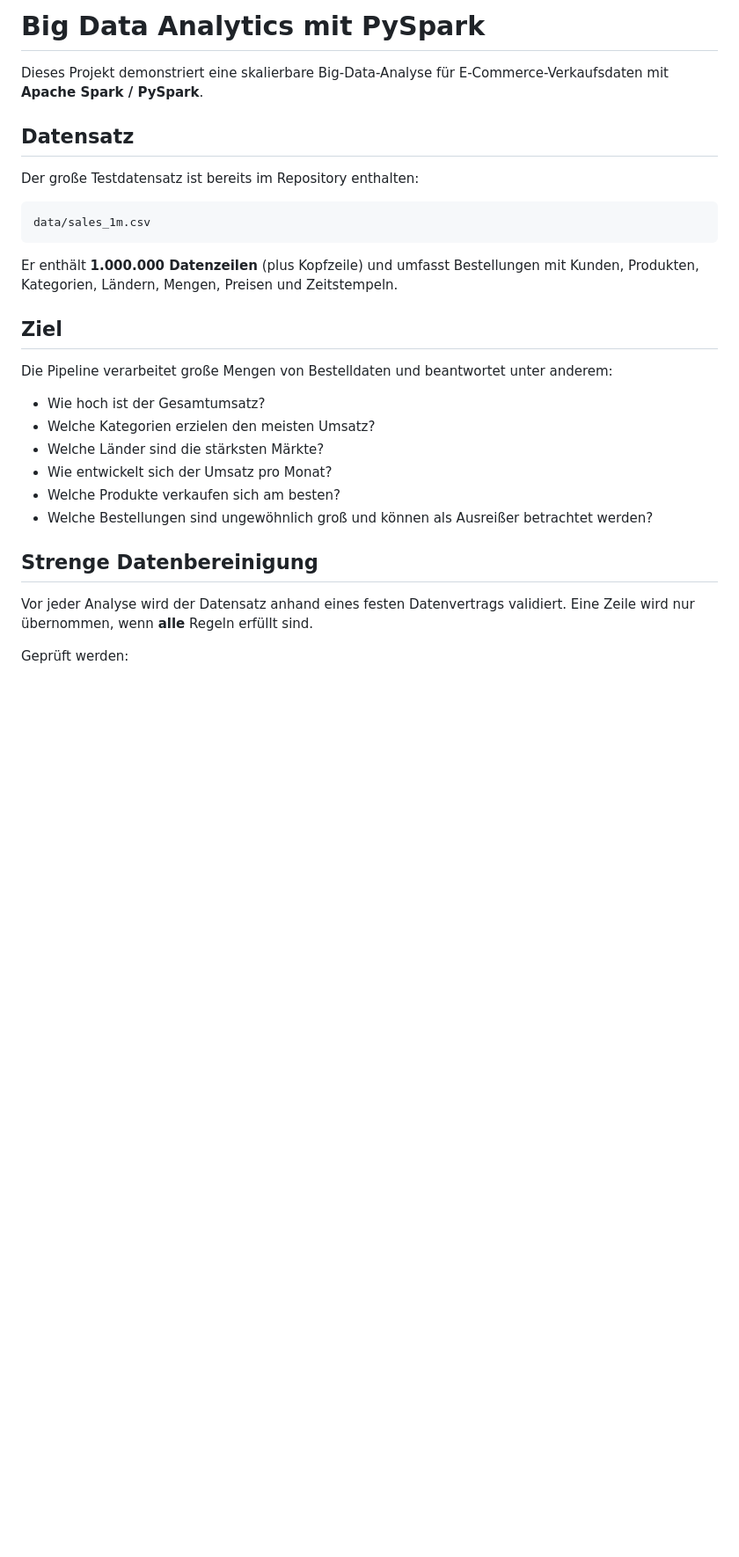
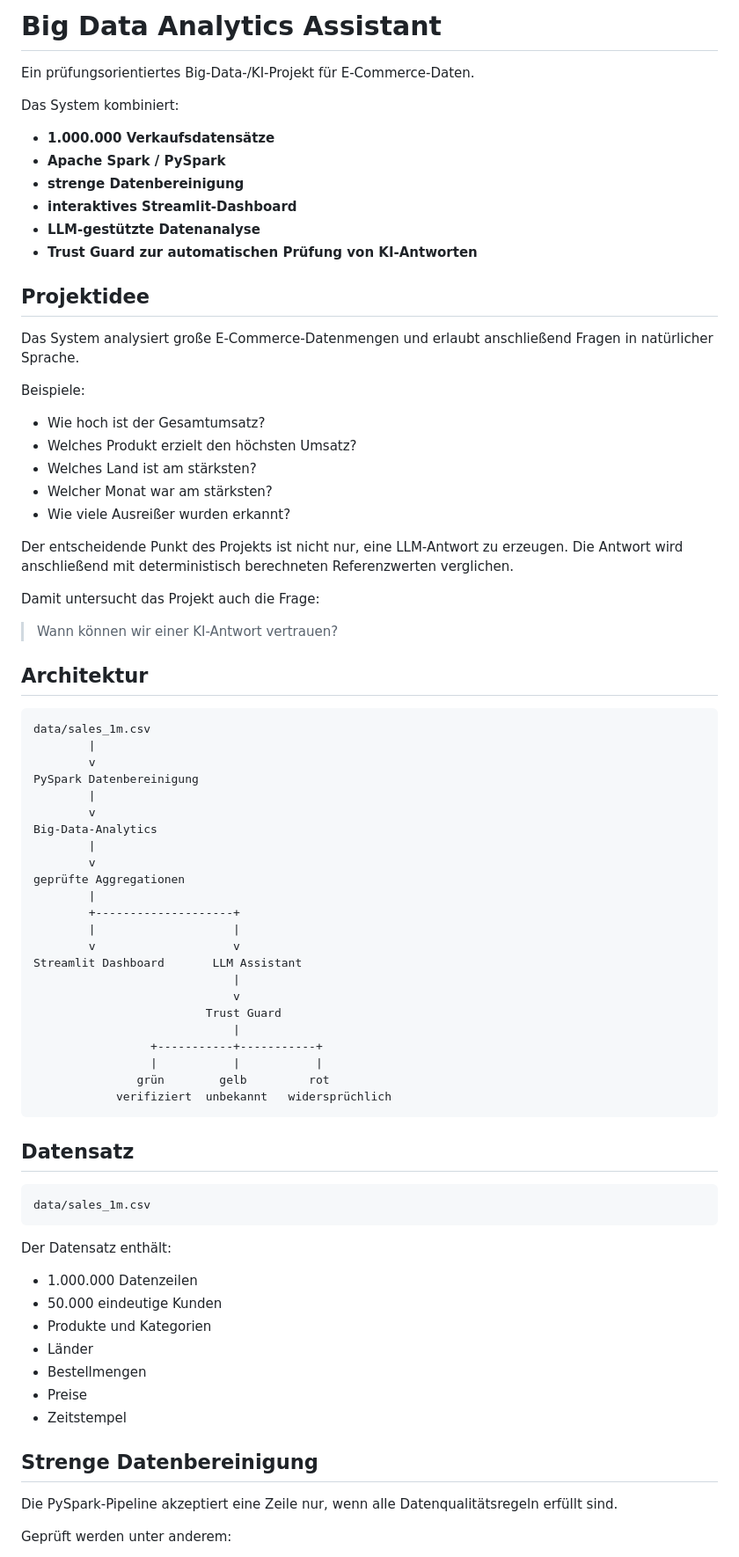
Before and after one commit to Yousefaljawzi2/mein-projekt, a Markdown page: README.md, the part around one of its changes. Shown at 88% size. Rendered like a GitHub page; blank space fills up the shorter version.

Commit message:
Projekt als Big Data KI Prüfungsdemo dokumentieren

````diff
--- a/README.md
+++ b/README.md
@@ -1,31 +1,81 @@
-# Big Data Analytics mit PySpark
+# Big Data Analytics Assistant
 
-Dieses Projekt demonstriert eine skalierbare Big-Data-Analyse für E-Commerce-Verkaufsdaten mit **Apache Spark / PySpark**.
+Ein prüfungsorientiertes Big-Data-/KI-Projekt für E-Commerce-Daten.
+
+Das System kombiniert:
+
+- **1.000.000 Verkaufsdatensätze**
+- **Apache Spark / PySpark**
+- **strenge Datenbereinigung**
+- **interaktives Streamlit-Dashboard**
+- **LLM-gestützte Datenanalyse**
+- **Trust Guard zur automatischen Prüfung von KI-Antworten**
+
+## Projektidee
+
+Das System analysiert große E-Commerce-Datenmengen und erlaubt anschließend Fragen in natürlicher Sprache.
+
+Beispiele:
+
+- Wie hoch ist der Gesamtumsatz?
+- Welches Produkt erzielt den höchsten Umsatz?
+- Welches Land ist am stärksten?
+- Welcher Monat war am stärksten?
+- Wie viele Ausreißer wurden erkannt?
+
+Der entscheidende Punkt des Projekts ist nicht nur, eine LLM-Antwort zu erzeugen. Die Antwort wird anschließend mit deterministisch berechneten Referenzwerten verglichen.
+
+Damit untersucht das Projekt auch die Frage:
+
+> Wann können wir einer KI-Antwort vertrauen?
+
+## Architektur
+
+```text
+data/sales_1m.csv
+        |
+        v
+PySpark Datenbereinigung
+        |
+        v
+Big-Data-Analytics
+        |
+        v
+geprüfte Aggregationen
+        |
+        +--------------------+
+        |                    |
+        v                    v
+Streamlit Dashboard       LLM Assistant
+                             |
+                             v
+                         Trust Guard
+                             |
+                 +-----------+-----------+
+                 |           |           |
+               grün        gelb         rot
+            verifiziert  unbekannt   widersprüchlich
+```
 
 ## Datensatz
-
-Der große Testdatensatz ist bereits im Repository enthalten:
 
 ```text
 data/sales_1m.csv
 ```
 
-Er enthält **1.000.000 Datenzeilen** (plus Kopfzeile) und umfasst Bestellungen mit Kunden, Produkten, Kategorien, Ländern, Mengen, Preisen und Zeitstempeln.
+Der Datensatz enthält:
 
-## Ziel
-
-Die Pipeline verarbeitet große Mengen von Bestelldaten und beantwortet unter anderem:
-
-- Wie hoch ist der Gesamtumsatz?
-- Welche Kategorien erzielen den meisten Umsatz?
-- Welche Länder sind die stärksten Märkte?
-- Wie entwickelt sich der Umsatz pro Monat?
-- Welche Produkte verkaufen sich am besten?
-- Welche Bestellungen sind ungewöhnlich groß und können als Ausreißer betrachtet werden?
+- 1.000.000 Datenzeilen
+- 50.000 eindeutige Kunden
+- Produkte und Kategorien
+- Länder
+- Bestellmengen
+- Preise
+- Zeitstempel
 
 ## Strenge Datenbereinigung
 
-Vor jeder Analyse wird der Datensatz anhand eines festen Datenvertrags validiert. Eine Zeile wird nur übernommen, wenn **alle** Regeln erfüllt sind.
+Die PySpark-Pipeline akzeptiert eine Zeile nur, wenn alle Datenqualitätsregeln erfüllt sind.
 
-Geprüft werden:
+Geprüft werden unter anderem:
 
````
Also changed, not shown: other parts of README.md (+223 -80 lines).
